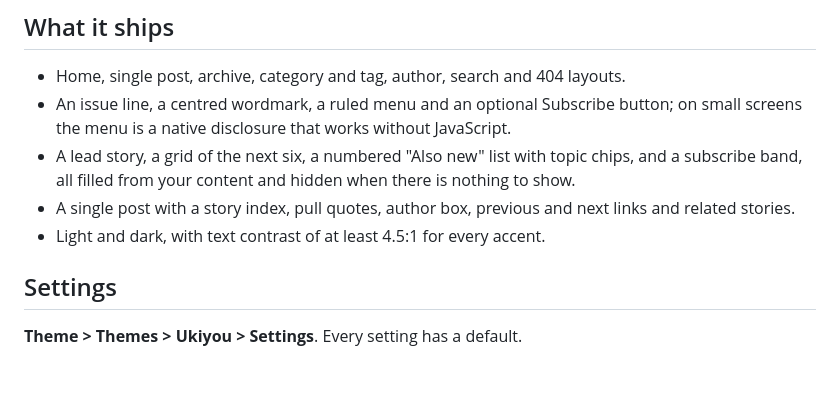
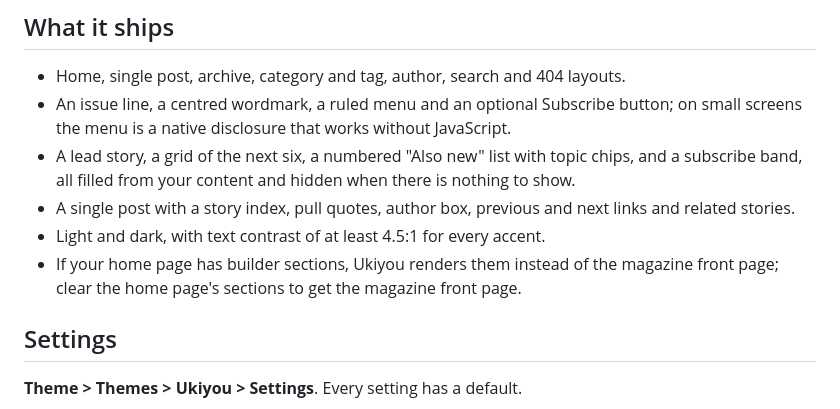
Before and after one commit to Zen-Labs-Corp/hatamoto-themes, a Markdown page: themes/ukiyou/README.md, the part around the change. Rendered like a GitHub page; blank space fills up the shorter version.

Commit message:
docs(ukiyou): note that home builder sections replace the magazine front page
Signed-off-by: Zen Labs Corporation <release@hatamoto.dev>

```diff
--- a/themes/ukiyou/README.md
+++ b/themes/ukiyou/README.md
@@ -28,6 +28,7 @@ page keeps rendering.
 - A lead story, a grid of the next six, a numbered "Also new" list with topic chips, and a subscribe band, all filled from your content and hidden when there is nothing to show.
 - A single post with a story index, pull quotes, author box, previous and next links and related stories.
 - Light and dark, with text contrast of at least 4.5:1 for every accent.
+- If your home page has builder sections, Ukiyou renders them instead of the magazine front page; clear the home page's sections to get the magazine front page.
 
 ## Settings
 
```
